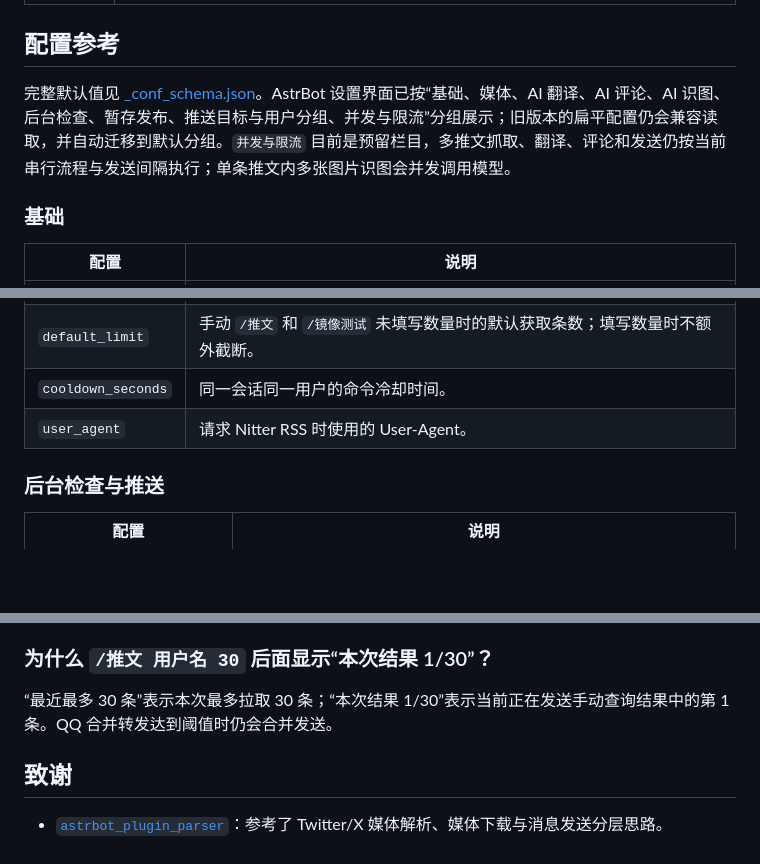
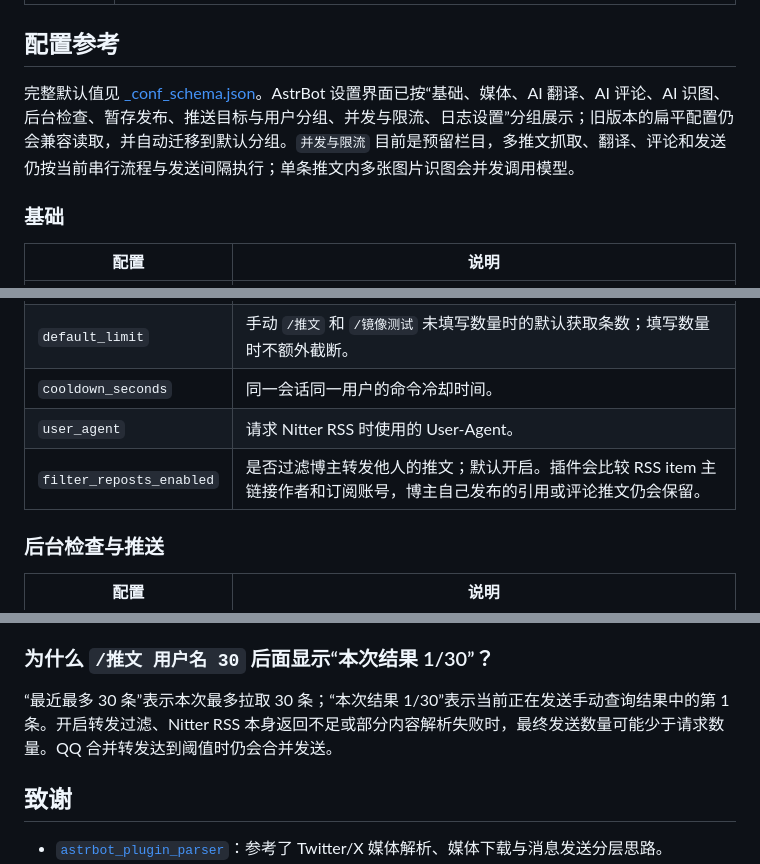
Before and after one commit to shitianyaa/astrbot_plugin_nitter_tweets, a Markdown page: README.md, 3 parts joined by grey strips. Drawn GitHub-style; blank space fills up the shorter version.

```diff
--- a/README.md
+++ b/README.md
@@ -182,7 +191,7 @@ flowchart TD
 
 ## 配置参考
 
-完整默认值见 [_conf_schema.json](./_conf_schema.json)。AstrBot 设置界面已按“基础、媒体、AI 翻译、AI 评论、AI 识图、后台检查、暂存发布、推送目标与用户分组、并发与限流”分组展示；旧版本的扁平配置仍会兼容读取，并自动迁移到默认分组。`并发与限流` 目前是预留栏目，多推文抓取、翻译、评论和发送仍按当前串行流程与发送间隔执行；单条推文内多张图片识图会并发调用模型。
+完整默认值见 [_conf_schema.json](./_conf_schema.json)。AstrBot 设置界面已按“基础、媒体、AI 翻译、AI 评论、AI 识图、后台检查、暂存发布、推送目标与用户分组、并发与限流、日志设置”分组展示；旧版本的扁平配置仍会兼容读取，并自动迁移到默认分组。`并发与限流` 目前是预留栏目，多推文抓取、翻译、评论和发送仍按当前串行流程与发送间隔执行；单条推文内多张图片识图会并发调用模型。
 
 ### 基础
 
@@ -194,6 +203,7 @@ flowchart TD
 | `default_limit` | 手动 `/推文` 和 `/镜像测试` 未填写数量时的默认获取条数；填写数量时不额外截断。 |
 | `cooldown_seconds` | 同一会话同一用户的命令冷却时间。 |
 | `user_agent` | 请求 Nitter RSS 时使用的 User-Agent。 |
+| `filter_reposts_enabled` | 是否过滤博主转发他人的推文；默认开启。插件会比较 RSS item 主链接作者和订阅账号，博主自己发布的引用或评论推文仍会保留。 |
 
 ### 后台检查与推送
 
@@ -320,7 +337,7 @@ AI 评论不会只根据原文生成。需要先有翻译结果或识图结果
 
 ### 为什么 `/推文 用户名 30` 后面显示“本次结果 1/30”？
 
-“最近最多 30 条”表示本次最多拉取 30 条；“本次结果 1/30”表示当前正在发送手动查询结果中的第 1 条。QQ 合并转发达到阈值时仍会合并发送。
+“最近最多 30 条”表示本次最多拉取 30 条；“本次结果 1/30”表示当前正在发送手动查询结果中的第 1 条。开启转发过滤、Nitter RSS 本身返回不足或部分内容解析失败时，最终发送数量可能少于请求数量。QQ 合并转发达到阈值时仍会合并发送。
 
 ## 致谢
 
```
Also changed, not shown: other parts of README.md (+17 -1 lines), CHANGELOG.md (+20 -0 lines).
